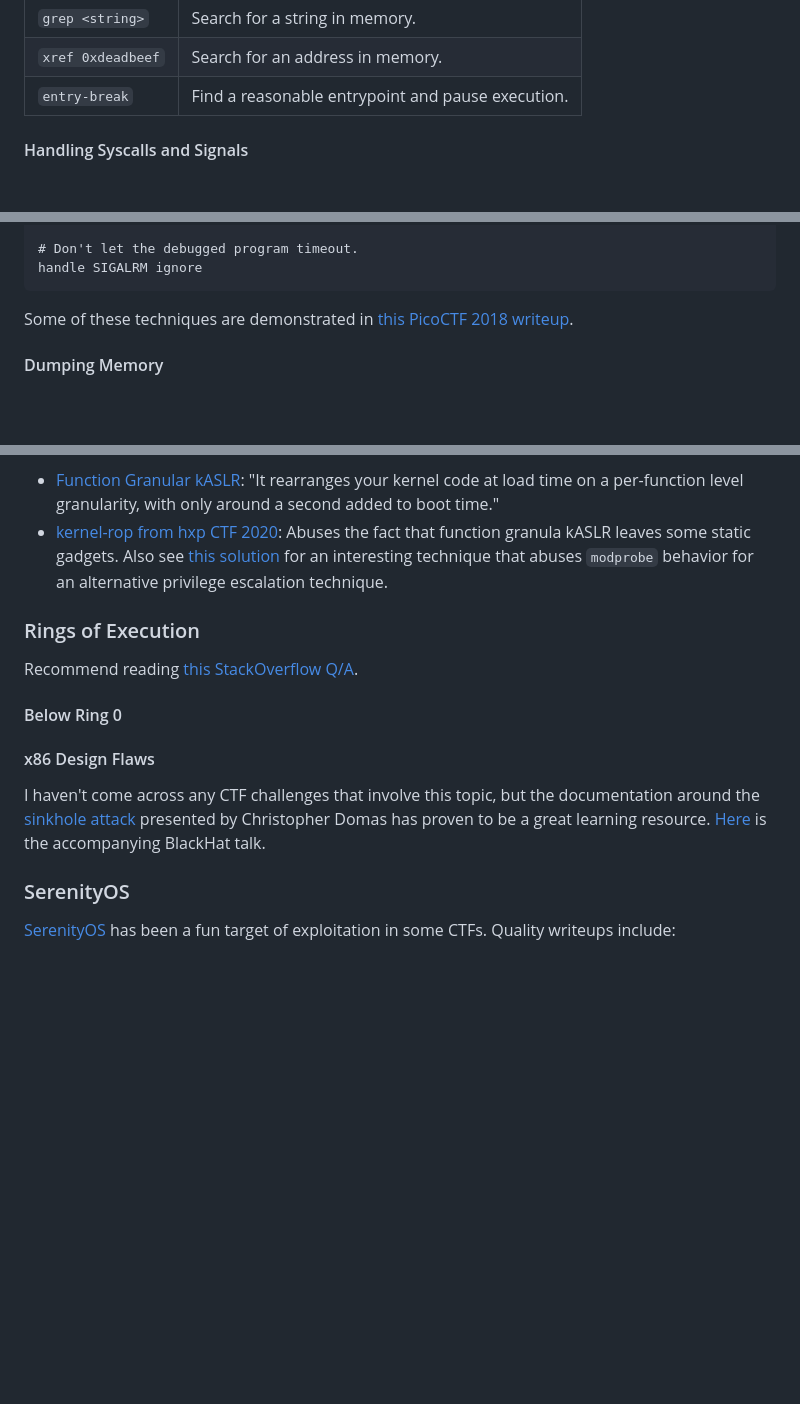
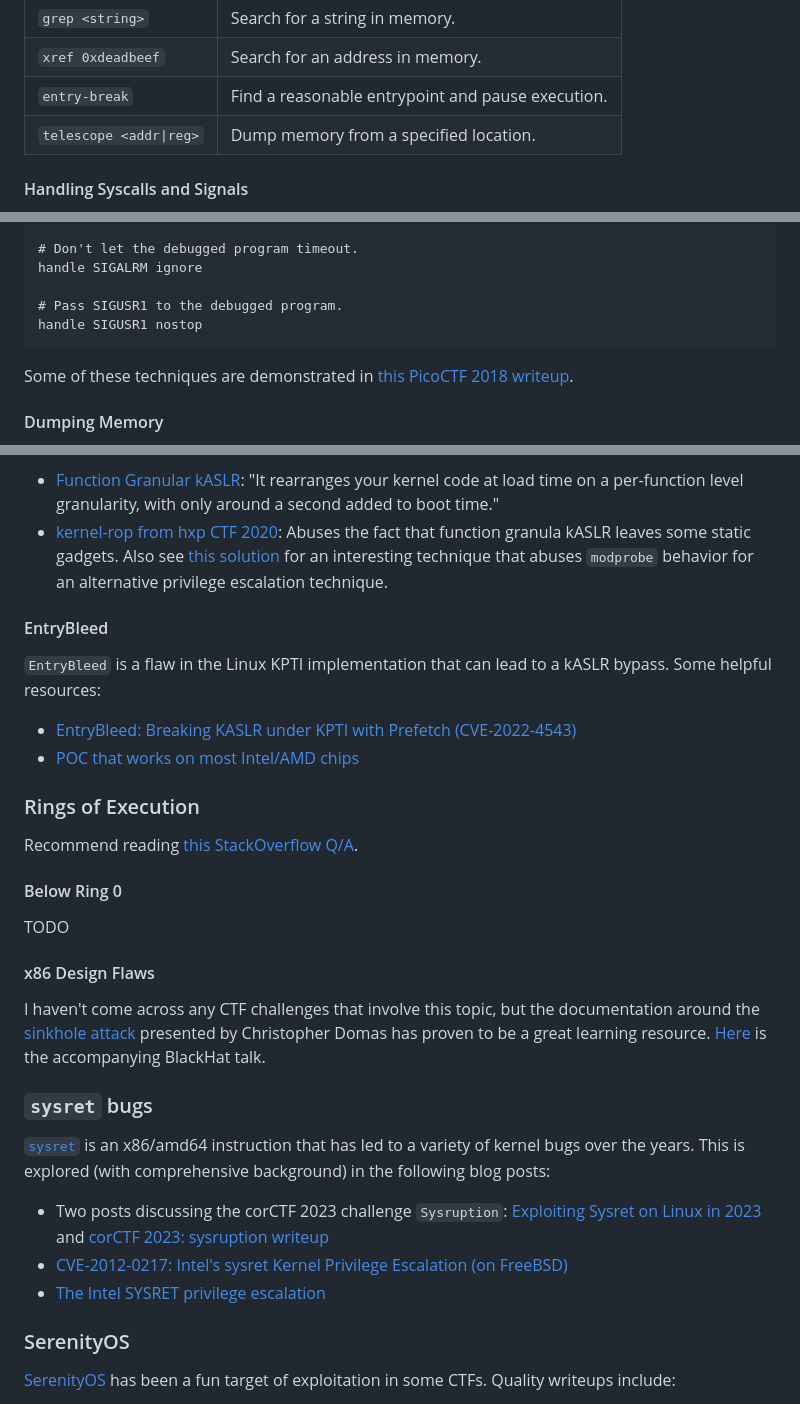
Before and after one commit to welchbj/ctf, a Markdown page: docs/binary-exploitation.md, 3 parts joined by grey strips. Rendered like a GitHub page; blank space fills up the shorter version.

Commit message:
Add some notes from corCTF 2023

````diff
--- a/docs/binary-exploitation.md
+++ b/docs/binary-exploitation.md
@@ -36,6 +36,7 @@ The following table is the same as above, but for GEF:
 | `grep <string>`          | Search for a string in memory.                    |
 | `xref 0xdeadbeef`        | Search for an address in memory.                  |
 | `entry-break`            | Find a reasonable entrypoint and pause execution. |
+| `telescope <addr\|reg>`   | Dump memory from a specified location.            |
 
 #### Handling Syscalls and Signals
 
@@ -52,6 +53,9 @@ end
 
 # Don't let the debugged program timeout.
 handle SIGALRM ignore
+
+# Pass SIGUSR1 to the debugged program.
+handle SIGUSR1 nostop
 ```
 
 Some of these techniques are demonstrated in [this PicoCTF 2018 writeup](https://syedfarazabrar.com/2019-07-14-picoctf-2018-be-quick-or-be-dead-3/).
@@ -372,15 +376,32 @@ kASLR is address randomization as applied to the kernel. Some resources for Linu
 * [Function Granular kASLR](https://lwn.net/Articles/824307/): "It rearranges your kernel code at load time on a per-function level granularity, with only around a second added to boot time."
 * [kernel-rop from hxp CTF 2020](https://hxp.io/blog/81/hxp-CTF-2020-kernel-rop/): Abuses the fact that function granula kASLR leaves some static gadgets. Also see [this solution](https://gist.github.com/elnx/bc7980ca8f47dbc0e0cef8eb66e6245d) for an interesting technique that abuses `modprobe` behavior for an alternative privilege escalation technique.
 
+#### EntryBleed
+
+`EntryBleed` is a flaw in the Linux KPTI implementation that can lead to a kASLR bypass. Some helpful resources:
+
+* [EntryBleed: Breaking KASLR under KPTI with Prefetch (CVE-2022-4543)](https://www.willsroot.io/2022/12/entrybleed.html)
+* [POC that works on most Intel/AMD chips](https://github.com/bcoles/kasld/blob/master/src/entrybleed.c)
+
 ### Rings of Execution
 
 Recommend reading [this StackOverflow Q/A](https://stackoverflow.com/questions/18717016/what-are-ring-0-and-ring-3-in-the-context-of-operating-systems).
 
 #### Below Ring 0
 
+TODO
+
 #### x86 Design Flaws
 
 I haven't come across any CTF challenges that involve this topic, but the documentation around the [sinkhole attack](https://github.com/xoreaxeaxeax/sinkhole) presented by Christopher Domas has proven to be a great learning resource. [Here](https://www.youtube.com/watch?v=lR0nh-TdpVg) is the accompanying BlackHat talk.
+
+### `sysret` bugs
+
+[`sysret`](https://www.felixcloutier.com/x86/sysret) is an x86/amd64 instruction that has led to a variety of kernel bugs over the years. This is explored (with comprehensive background) in the following blog posts:
+
+* Two posts discussing the corCTF 2023 challenge `Sysruption`: [Exploiting Sysret on Linux in 2023](https://www.willsroot.io/2023/08/sysruption.html) and [corCTF 2023: sysruption writeup](https://zolutal.github.io/corctf-sysruption/)
+* [CVE-2012-0217: Intel's sysret Kernel Privilege Escalation (on FreeBSD)](https://fail0verflow.com/blog/2012/cve-2012-0217-intel-sysret-freebsd/)
+* [The Intel SYSRET privilege escalation](https://web.archive.org/web/20130710060213/blog.xen.org/index.php/2012/06/13/the-intel-sysret-privilege-escalation/)
 
 ### SerenityOS
 
````
Also changed, not shown: other parts of docs/binary-exploitation.md (+1 -1 lines).
